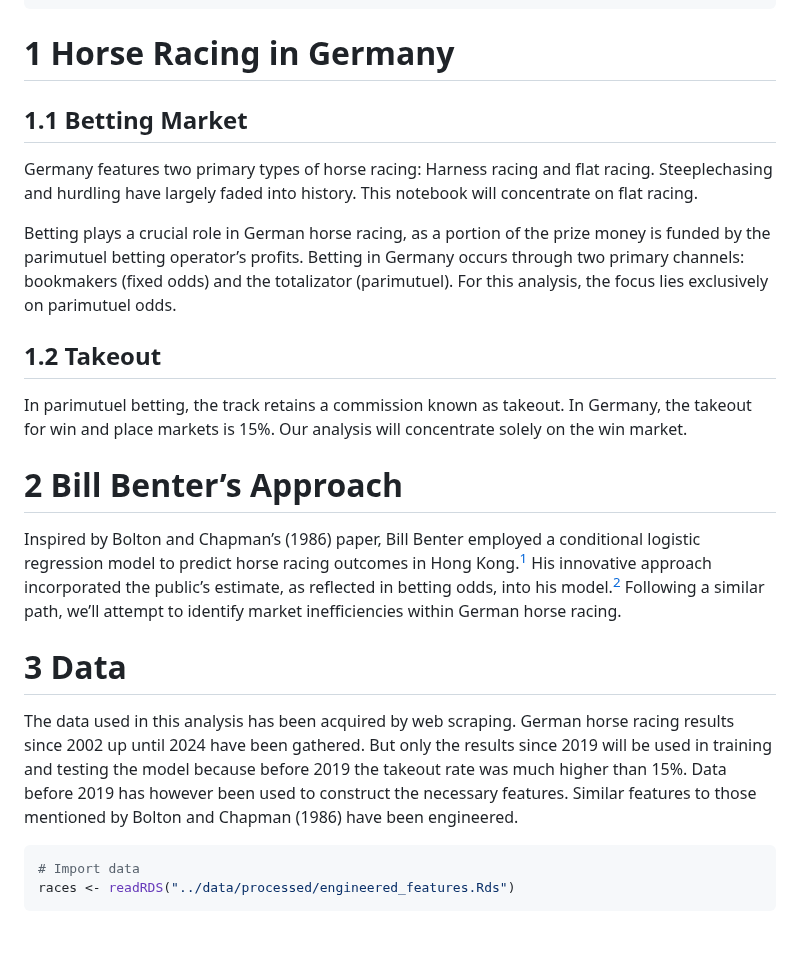
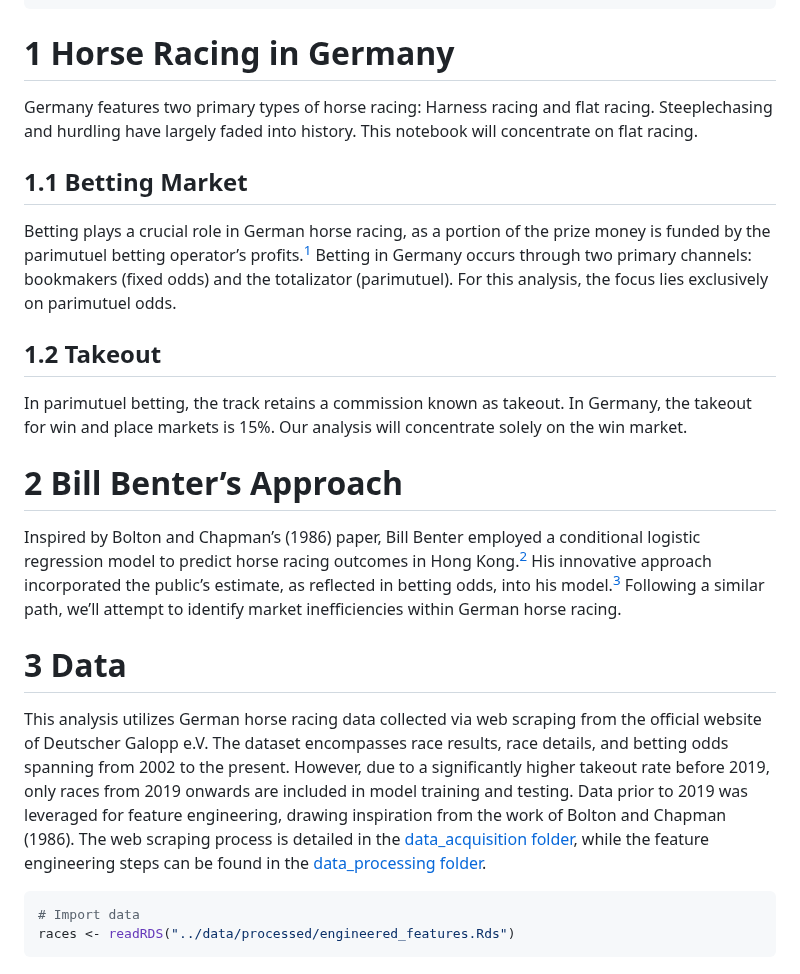
Before and after one commit to mavericzz/german-horse-racing, a Markdown page: notebooks/analysis_benter_methods.md, the part around one of its changes. GitHub-like rendering; blank space fills up the shorter version.

````diff
--- a/notebooks/analysis_benter_methods.md
+++ b/notebooks/analysis_benter_methods.md
@@ -10,14 +10,14 @@ library(zoo)
 
 # 1 Horse Racing in Germany
 
-## 1.1 Betting Market
-
 Germany features two primary types of horse racing: Harness racing and
 flat racing. Steeplechasing and hurdling have largely faded into
 history. This notebook will concentrate on flat racing.
 
+## 1.1 Betting Market
+
 Betting plays a crucial role in German horse racing, as a portion of the
-prize money is funded by the parimutuel betting operator’s profits.
+prize money is funded by the parimutuel betting operator’s profits.[^1]
 Betting in Germany occurs through two primary channels: bookmakers
 (fixed odds) and the totalizator (parimutuel). For this analysis, the
 focus lies exclusively on parimutuel odds.
@@ -32,20 +32,23 @@ will concentrate solely on the win market.
 
 Inspired by Bolton and Chapman’s (1986) paper, Bill Benter employed a
 conditional logistic regression model to predict horse racing outcomes
-in Hong Kong.[^1] His innovative approach incorporated the public’s
-estimate, as reflected in betting odds, into his model.[^2] Following a
+in Hong Kong.[^2] His innovative approach incorporated the public’s
+estimate, as reflected in betting odds, into his model.[^3] Following a
 similar path, we’ll attempt to identify market inefficiencies within
 German horse racing.
 
 # 3 Data
 
-The data used in this analysis has been acquired by web scraping. German
-horse racing results since 2002 up until 2024 have been gathered. But
-only the results since 2019 will be used in training and testing the
-model because before 2019 the takeout rate was much higher than 15%.
-Data before 2019 has however been used to construct the necessary
-features. Similar features to those mentioned by Bolton and Chapman
-(1986) have been engineered.
+This analysis utilizes German horse racing data collected via web
+scraping from the official website of Deutscher Galopp e.V. The dataset
+encompasses race results, race details, and betting odds spanning from
+2002 to the present. However, due to a significantly higher takeout rate
+before 2019, only races from 2019 onwards are included in model training
+and testing. Data prior to 2019 was leveraged for feature engineering,
+drawing inspiration from the work of Bolton and Chapman (1986). The web
+scraping process is detailed in the [data_acquisition
+folder](../data_acquisition/), while the feature engineering steps can
+be found in the [data_processing folder](../data_processing/).
 
 ``` r
 # Import data
````
Also changed, not shown: other parts of notebooks/analysis_benter_methods.md (+5 -2 lines).
